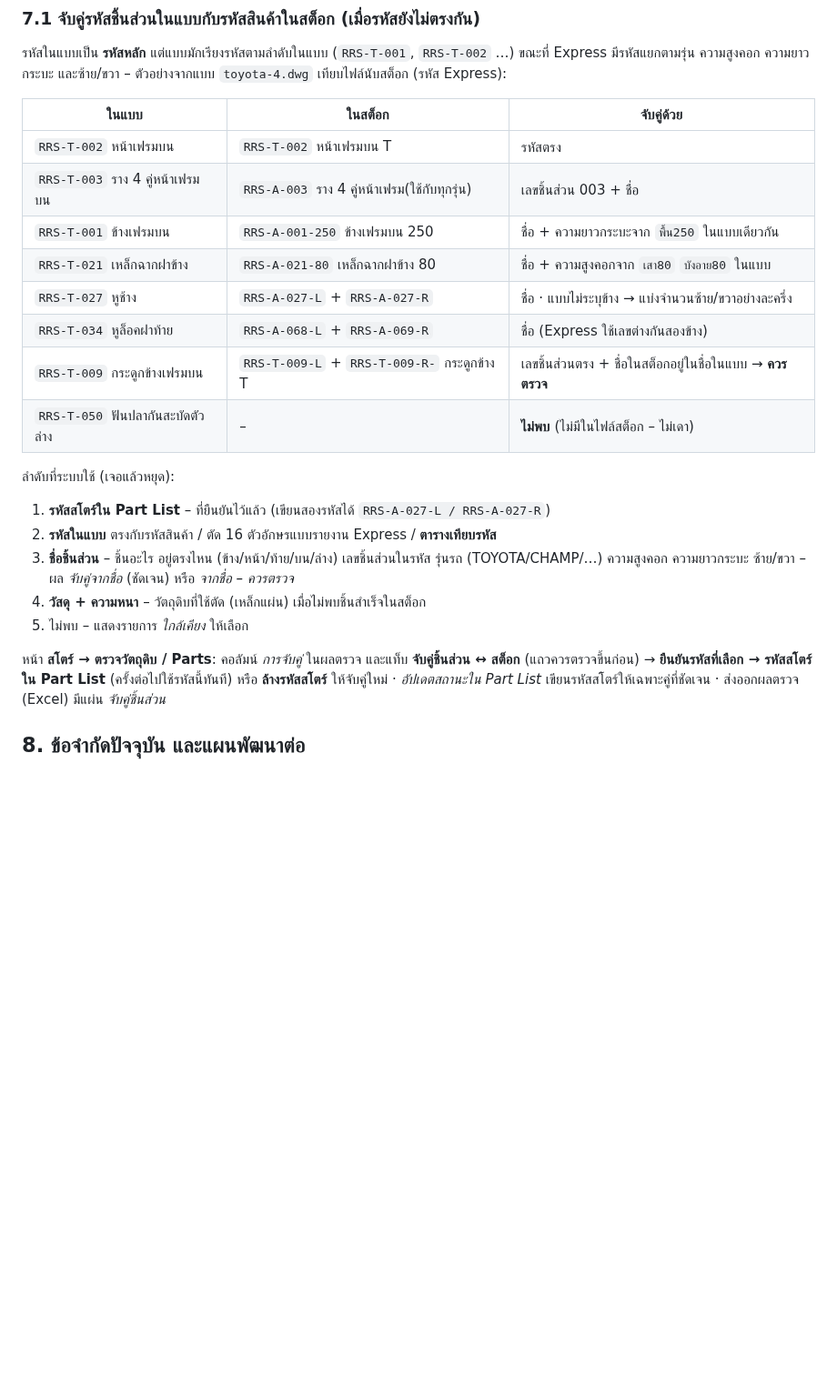
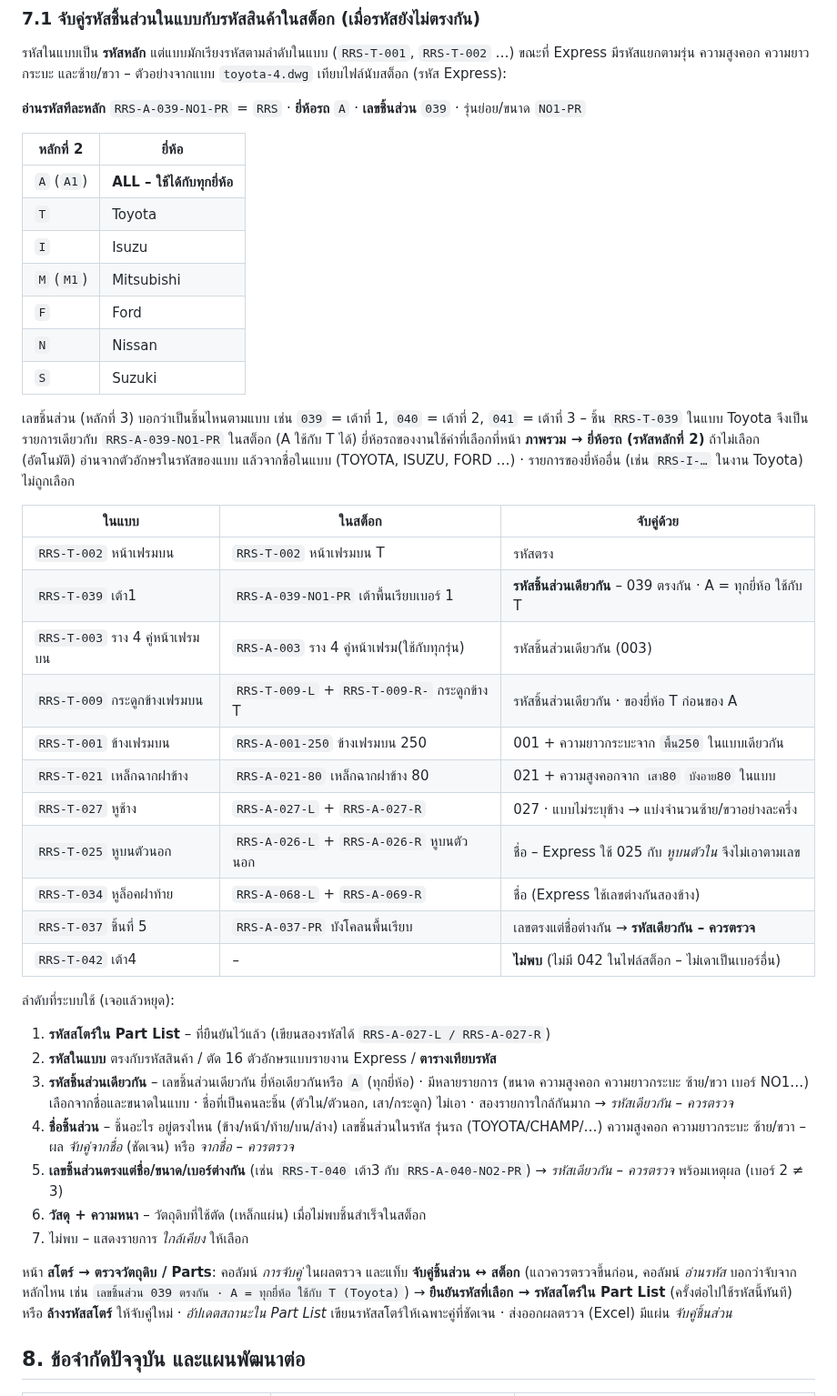
Before and after one commit to RRSDUMP101/ST01-, a Markdown page: docs/DWG_INTEGRATION.md, the part around the change. Shown at 91% size. Rendered like a GitHub page; blank space fills up the shorter version.

```diff
--- a/docs/DWG_INTEGRATION.md
+++ b/docs/DWG_INTEGRATION.md
@@ -177,27 +177,53 @@ flowchart LR
 รหัสในแบบเป็น **รหัสหลัก** แต่แบบมักเรียงรหัสตามลำดับในแบบ (`RRS-T-001`, `RRS-T-002` …) ขณะที่ Express มีรหัสแยกตามรุ่น
 ความสูงคอก ความยาวกระบะ และซ้าย/ขวา – ตัวอย่างจากแบบ `toyota-4.dwg` เทียบไฟล์นับสต็อก (รหัส Express):
 
+**อ่านรหัสทีละหลัก** `RRS-A-039-NO1-PR` = `RRS` · **ยี่ห้อรถ** `A` · **เลขชิ้นส่วน** `039` · รุ่นย่อย/ขนาด `NO1-PR`
+
+| หลักที่ 2 | ยี่ห้อ |
+|---|---|
+| `A` (`A1`) | **ALL – ใช้ได้กับทุกยี่ห้อ** |
+| `T` | Toyota |
+| `I` | Isuzu |
+| `M` (`M1`) | Mitsubishi |
+| `F` | Ford |
+| `N` | Nissan |
+| `S` | Suzuki |
+
+เลขชิ้นส่วน (หลักที่ 3) บอกว่าเป็นชิ้นไหนตามแบบ เช่น `039` = เต้าที่ 1, `040` = เต้าที่ 2, `041` = เต้าที่ 3 –
+ชิ้น `RRS-T-039` ในแบบ Toyota จึงเป็นรายการเดียวกับ `RRS-A-039-NO1-PR` ในสต็อก (A ใช้กับ T ได้)
+ยี่ห้อรถของงานใช้ค่าที่เลือกที่หน้า **ภาพรวม → ยี่ห้อรถ (รหัสหลักที่ 2)** ถ้าไม่เลือก (อัตโนมัติ) อ่านจากตัวอักษรในรหัสของแบบ
+แล้วจากชื่อในแบบ (TOYOTA, ISUZU, FORD …) · รายการของยี่ห้ออื่น (เช่น `RRS-I-…` ในงาน Toyota) ไม่ถูกเลือก
+
 | ในแบบ | ในสต็อก | จับคู่ด้วย |
 |---|---|---|
 | `RRS-T-002` หน้าเฟรมบน | `RRS-T-002` หน้าเฟรมบน T | รหัสตรง |
-| `RRS-T-003` ราง 4 คู่หน้าเฟรมบน | `RRS-A-003` ราง 4 คู่หน้าเฟรม(ใช้กับทุกรุ่น) | เลขชิ้นส่วน 003 + ชื่อ |
-| `RRS-T-001` ข้างเฟรมบน | `RRS-A-001-250` ข้างเฟรมบน 250 | ชื่อ + ความยาวกระบะจาก `พื้น250` ในแบบเดียวกัน |
-| `RRS-T-021` เหล็กฉากฝาข้าง | `RRS-A-021-80` เหล็กฉากฝาข้าง 80 | ชื่อ + ความสูงคอกจาก `เสา80` `บังอาย80` ในแบบ |
-| `RRS-T-027` หูช้าง | `RRS-A-027-L` + `RRS-A-027-R` | ชื่อ · แบบไม่ระบุข้าง → แบ่งจำนวนซ้าย/ขวาอย่างละครึ่ง |
+| `RRS-T-039` เต้า1 | `RRS-A-039-NO1-PR` เต้าพื้นเรียบเบอร์ 1 | **รหัสชิ้นส่วนเดียวกัน** – 039 ตรงกัน · A = ทุกยี่ห้อ ใช้กับ T |
+| `RRS-T-003` ราง 4 คู่หน้าเฟรมบน | `RRS-A-003` ราง 4 คู่หน้าเฟรม(ใช้กับทุกรุ่น) | รหัสชิ้นส่วนเดียวกัน (003) |
+| `RRS-T-009` กระดูกข้างเฟรมบน | `RRS-T-009-L` + `RRS-T-009-R-` กระดูกข้าง T | รหัสชิ้นส่วนเดียวกัน · ของยี่ห้อ T ก่อนของ A |
+| `RRS-T-001` ข้างเฟรมบน | `RRS-A-001-250` ข้างเฟรมบน 250 | 001 + ความยาวกระบะจาก `พื้น250` ในแบบเดียวกัน |
+| `RRS-T-021` เหล็กฉากฝาข้าง | `RRS-A-021-80` เหล็กฉากฝาข้าง 80 | 021 + ความสูงคอกจาก `เสา80` `บังอาย80` ในแบบ |
+| `RRS-T-027` หูช้าง | `RRS-A-027-L` + `RRS-A-027-R` | 027 · แบบไม่ระบุข้าง → แบ่งจำนวนซ้าย/ขวาอย่างละครึ่ง |
+| `RRS-T-025` หูบนตัวนอก | `RRS-A-026-L` + `RRS-A-026-R` หูบนตัวนอก | ชื่อ – Express ใช้ 025 กับ *หูบนตัวใน* จึงไม่เอาตามเลข |
 | `RRS-T-034` หูล็อคฝาท้าย | `RRS-A-068-L` + `RRS-A-069-R` | ชื่อ (Express ใช้เลขต่างกันสองข้าง) |
-| `RRS-T-009` กระดูกข้างเฟรมบน | `RRS-T-009-L` + `RRS-T-009-R-` กระดูกข้าง T | เลขชิ้นส่วนตรง + ชื่อในสต็อกอยู่ในชื่อในแบบ → **ควรตรวจ** |
-| `RRS-T-050` ฟันปลากันสะบัดตัวล่าง | – | **ไม่พบ** (ไม่มีในไฟล์สต็อก – ไม่เดา) |
+| `RRS-T-037` ชิ้นที่ 5 | `RRS-A-037-PR` บังโคลนพื้นเรียบ | เลขตรงแต่ชื่อต่างกัน → **รหัสเดียวกัน – ควรตรวจ** |
+| `RRS-T-042` เต้า4 | – | **ไม่พบ** (ไม่มี 042 ในไฟล์สต็อก – ไม่เดาเป็นเบอร์อื่น) |
 
 ลำดับที่ระบบใช้ (เจอแล้วหยุด):
 
 1. **รหัสสโตร์ใน Part List** – ที่ยืนยันไว้แล้ว (เขียนสองรหัสได้ `RRS-A-027-L / RRS-A-027-R`)
 2. **รหัสในแบบ** ตรงกับรหัสสินค้า / ตัด 16 ตัวอักษรแบบรายงาน Express / **ตารางเทียบรหัส**
-3. **ชื่อชิ้นส่วน** – ชิ้นอะไร อยู่ตรงไหน (ข้าง/หน้า/ท้าย/บน/ล่าง) เลขชิ้นส่วนในรหัส รุ่นรถ (TOYOTA/CHAMP/…)
+3. **รหัสชิ้นส่วนเดียวกัน** – เลขชิ้นส่วนเดียวกัน ยี่ห้อเดียวกันหรือ `A` (ทุกยี่ห้อ) · มีหลายรายการ (ขนาด ความสูงคอก
+   ความยาวกระบะ ซ้าย/ขวา เบอร์ NO1…) เลือกจากชื่อและขนาดในแบบ · ชื่อที่เป็นคนละชิ้น (ตัวใน/ตัวนอก, เสา/กระดูก)
+   ไม่เอา · สองรายการใกล้กันมาก → *รหัสเดียวกัน – ควรตรวจ*
+4. **ชื่อชิ้นส่วน** – ชิ้นอะไร อยู่ตรงไหน (ข้าง/หน้า/ท้าย/บน/ล่าง) เลขชิ้นส่วนในรหัส รุ่นรถ (TOYOTA/CHAMP/…)
    ความสูงคอก ความยาวกระบะ ซ้าย/ขวา – ผล *จับคู่จากชื่อ* (ชัดเจน) หรือ *จากชื่อ – ควรตรวจ*
-4. **วัสดุ + ความหนา** – วัตถุดิบที่ใช้ตัด (เหล็กแผ่น) เมื่อไม่พบชิ้นสำเร็จในสต็อก
-5. ไม่พบ – แสดงรายการ *ใกล้เคียง* ให้เลือก
+5. **เลขชิ้นส่วนตรงแต่ชื่อ/ขนาด/เบอร์ต่างกัน** (เช่น `RRS-T-040` เต้า3 กับ `RRS-A-040-NO2-PR`) → *รหัสเดียวกัน – ควรตรวจ*
+   พร้อมเหตุผล (เบอร์ 2 ≠ 3)
+6. **วัสดุ + ความหนา** – วัตถุดิบที่ใช้ตัด (เหล็กแผ่น) เมื่อไม่พบชิ้นสำเร็จในสต็อก
+7. ไม่พบ – แสดงรายการ *ใกล้เคียง* ให้เลือก
 
-หน้า **สโตร์ → ตรวจวัตถุดิบ / Parts**: คอลัมน์ *การจับคู่* ในผลตรวจ และแท็บ **จับคู่ชิ้นส่วน ↔ สต็อก** (แถวควรตรวจขึ้นก่อน)
+หน้า **สโตร์ → ตรวจวัตถุดิบ / Parts**: คอลัมน์ *การจับคู่* ในผลตรวจ และแท็บ **จับคู่ชิ้นส่วน ↔ สต็อก** (แถวควรตรวจขึ้นก่อน,
+คอลัมน์ *อ่านรหัส* บอกว่าจับจากหลักไหน เช่น `เลขชิ้นส่วน 039 ตรงกัน · A = ทุกยี่ห้อ ใช้กับ T (Toyota)`)
 → **ยืนยันรหัสที่เลือก → รหัสสโตร์ใน Part List** (ครั้งต่อไปใช้รหัสนี้ทันที) หรือ **ล้างรหัสสโตร์** ให้จับคู่ใหม่ ·
 *อัปเดตสถานะใน Part List* เขียนรหัสสโตร์ให้เฉพาะคู่ที่ชัดเจน · ส่งออกผลตรวจ (Excel) มีแผ่น *จับคู่ชิ้นส่วน*
 
```
Also changed, not shown: README.md (+2 -1 lines), docs/UI_DESIGN.md (+2 -2 lines), docs/screenshots/1_dashboard.png, 9 other files.
